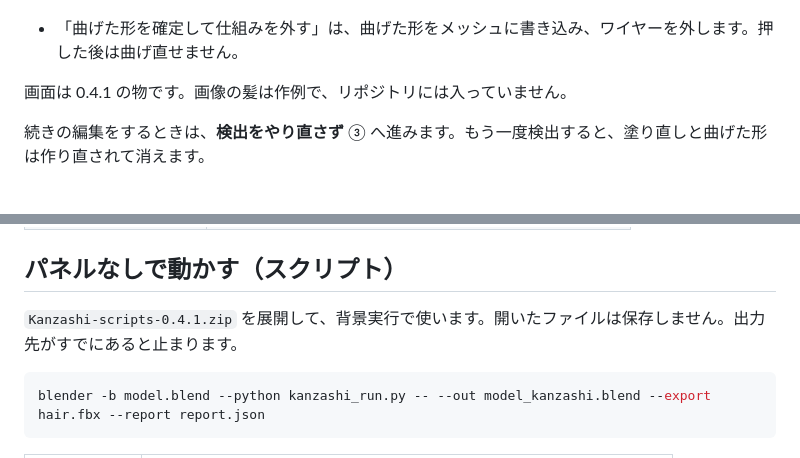
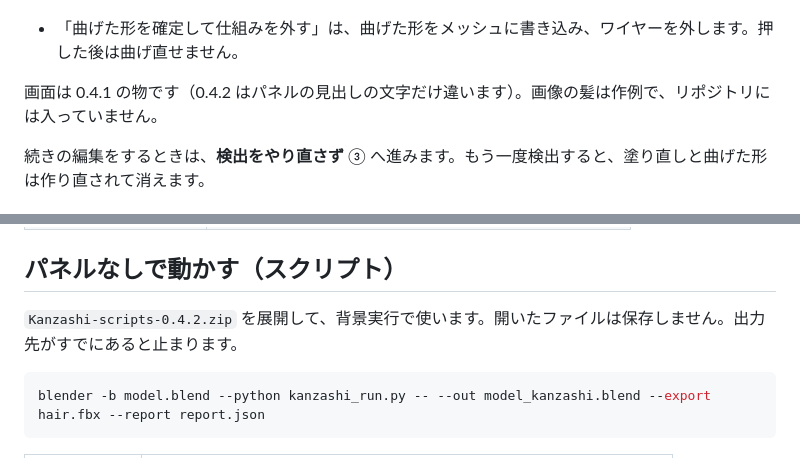
Before and after one commit to Lida-V/Kanzashi, a Markdown page: README.md, 2 parts joined by grey strips. Drawn GitHub-style.

````diff
--- a/README.md
+++ b/README.md
@@ -202,7 +202,7 @@ AI エージェントにこのリポジトリを読ませると、[AGENTS.md](AG
 
 - 「曲げた形を確定して仕組みを外す」は、曲げた形をメッシュに書き込み、ワイヤーを外します。押した後は曲げ直せません。
 
-画面は 0.4.1 の物です。画像の髪は作例で、リポジトリには入っていません。
+画面は 0.4.1 の物です（0.4.2 はパネルの見出しの文字だけ違います）。画像の髪は作例で、リポジトリには入っていません。
 
 続きの編集をするときは、**検出をやり直さず** ③ へ進みます。もう一度検出すると、塗り直しと曲げた形は作り直されて消えます。
 
@@ -219,7 +219,7 @@ AI エージェントにこのリポジトリを読ませると、[AGENTS.md](AG
 
 ## パネルなしで動かす（スクリプト）
 
-`Kanzashi-scripts-0.4.1.zip` を展開して、背景実行で使います。開いたファイルは保存しません。出力先がすでにあると止まります。
+`Kanzashi-scripts-0.4.2.zip` を展開して、背景実行で使います。開いたファイルは保存しません。出力先がすでにあると止まります。
 
 ```bash
 blender -b model.blend --python kanzashi_run.py -- --out model_kanzashi.blend --export hair.fbx --report report.json
````
Also changed, not shown: other parts of README.md (+4 -4 lines), CHANGELOG.md (+4 -2 lines), README.en.md (+6 -6 lines), docs/shot_panel.jpg, 3 other files.
